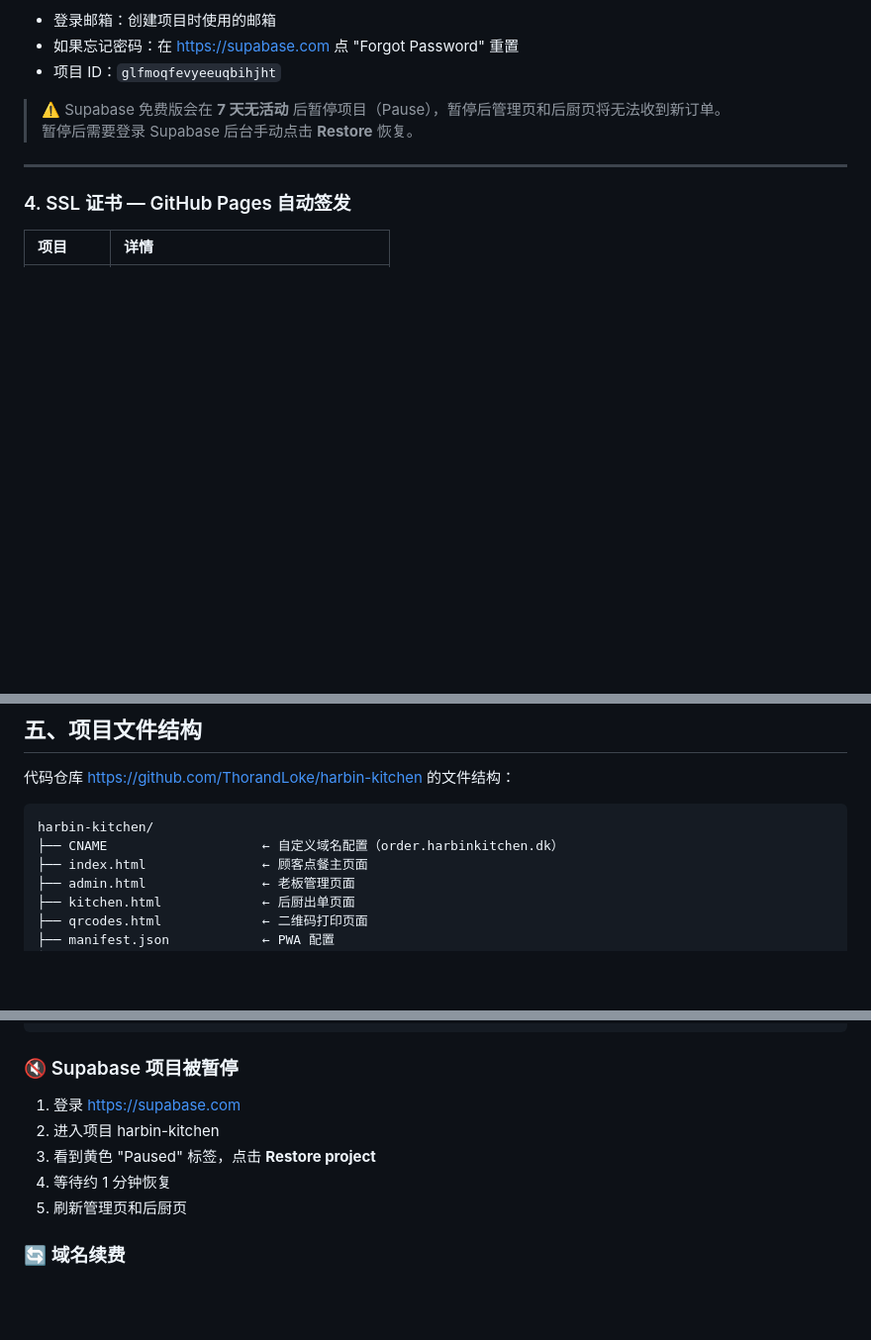
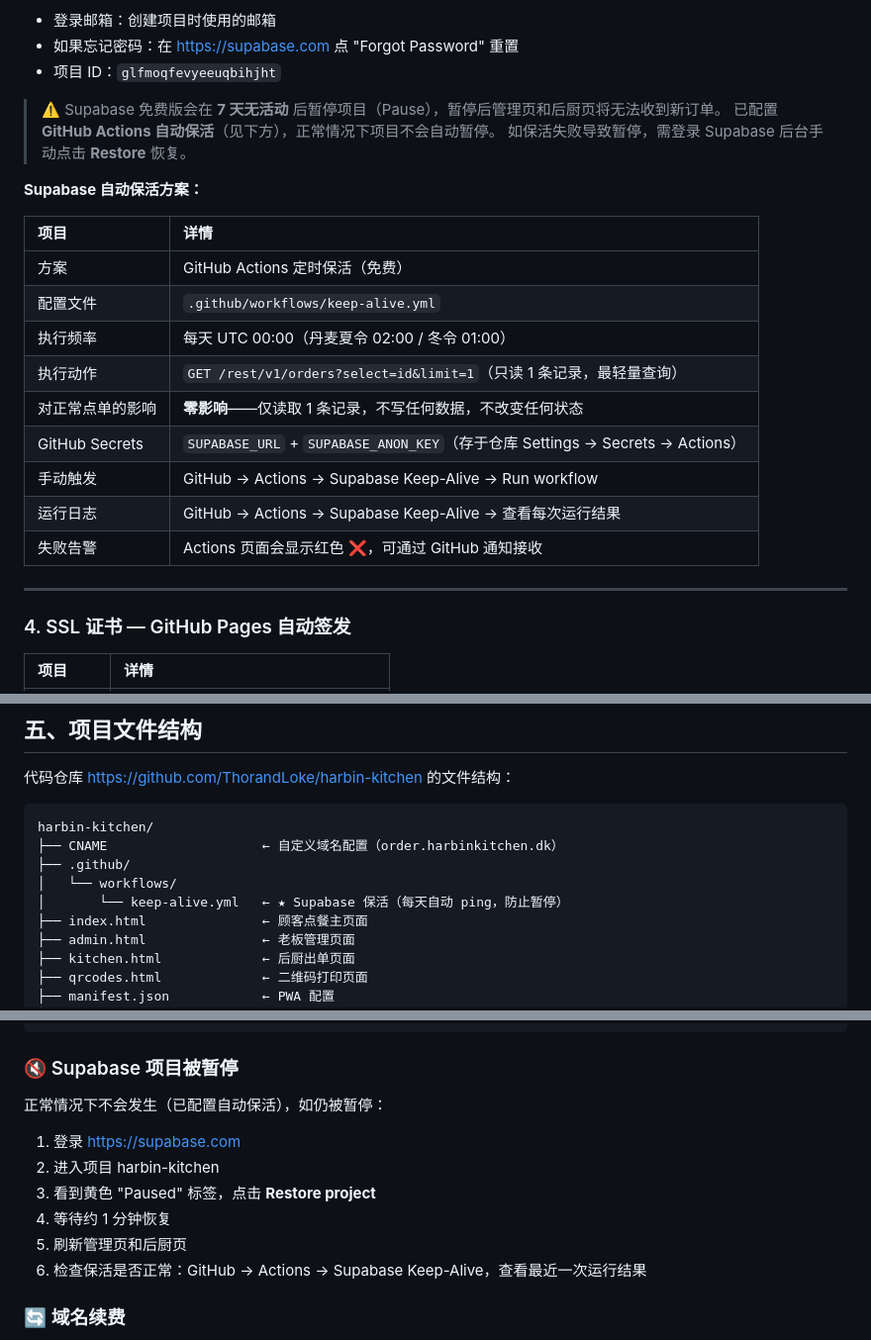
Before and after one commit to ThorandLoke/harbin-kitchen, a Markdown page: TECHNICAL-DOC.md, 3 parts joined by grey strips. Shown at 99% size. Drawn GitHub-style; blank space fills up the shorter version.

Commit message:
docs: add Supabase keep-alive solution to technical doc

````diff
--- a/TECHNICAL-DOC.md
+++ b/TECHNICAL-DOC.md
@@ -246,7 +247,22 @@
 - 项目 ID：`glfmoqfevyeeuqbihjht`
 
 > ⚠️ Supabase 免费版会在 **7 天无活动** 后暂停项目（Pause），暂停后管理页和后厨页将无法收到新订单。
-> 暂停后需要登录 Supabase 后台手动点击 **Restore** 恢复。
+> 已配置 **GitHub Actions 自动保活**（见下方），正常情况下项目不会自动暂停。
+> 如保活失败导致暂停，需登录 Supabase 后台手动点击 **Restore** 恢复。
+
+**Supabase 自动保活方案：**
+
+| 项目 | 详情 |
+|:-----|:-----|
+| 方案 | GitHub Actions 定时保活（免费） |
+| 配置文件 | `.github/workflows/keep-alive.yml` |
+| 执行频率 | 每天 UTC 00:00（丹麦夏令 02:00 / 冬令 01:00） |
+| 执行动作 | `GET /rest/v1/orders?select=id&limit=1`（只读 1 条记录，最轻量查询） |
+| 对正常点单的影响 | **零影响**——仅读取 1 条记录，不写任何数据，不改变任何状态 |
+| GitHub Secrets | `SUPABASE_URL` + `SUPABASE_ANON_KEY`（存于仓库 Settings → Secrets → Actions） |
+| 手动触发 | GitHub → Actions → Supabase Keep-Alive → Run workflow |
+| 运行日志 | GitHub → Actions → Supabase Keep-Alive → 查看每次运行结果 |
+| 失败告警 | Actions 页面会显示红色 ❌，可通过 GitHub 通知接收 |
 
 ---
 
@@ -270,6 +286,9 @@
 ```
 harbin-kitchen/
 ├── CNAME                    ← 自定义域名配置（order.harbinkitchen.dk）
+├── .github/
+│   └── workflows/
+│       └── keep-alive.yml   ← ★ Supabase 保活（每天自动 ping，防止暂停）
 ├── index.html               ← 顾客点餐主页面
 ├── admin.html               ← 老板管理页面
 ├── kitchen.html             ← 后厨出单页面
@@ -322,11 +341,14 @@ harbin-kitchen/
 
 ### 🔇 Supabase 项目被暂停
 
+正常情况下不会发生（已配置自动保活），如仍被暂停：
+
 1. 登录 https://supabase.com
 2. 进入项目 harbin-kitchen
 3. 看到黄色 "Paused" 标签，点击 **Restore project**
 4. 等待约 1 分钟恢复
 5. 刷新管理页和后厨页
+6. 检查保活是否正常：GitHub → Actions → Supabase Keep-Alive，查看最近一次运行结果
 
 ### 🔄 域名续费
 
````
Also changed, not shown: other parts of TECHNICAL-DOC.md (+2 -1 lines).
